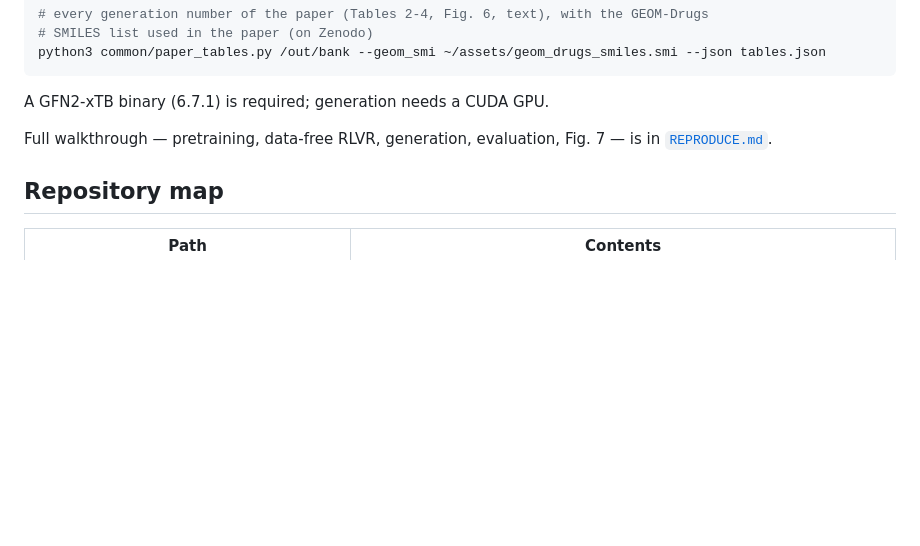
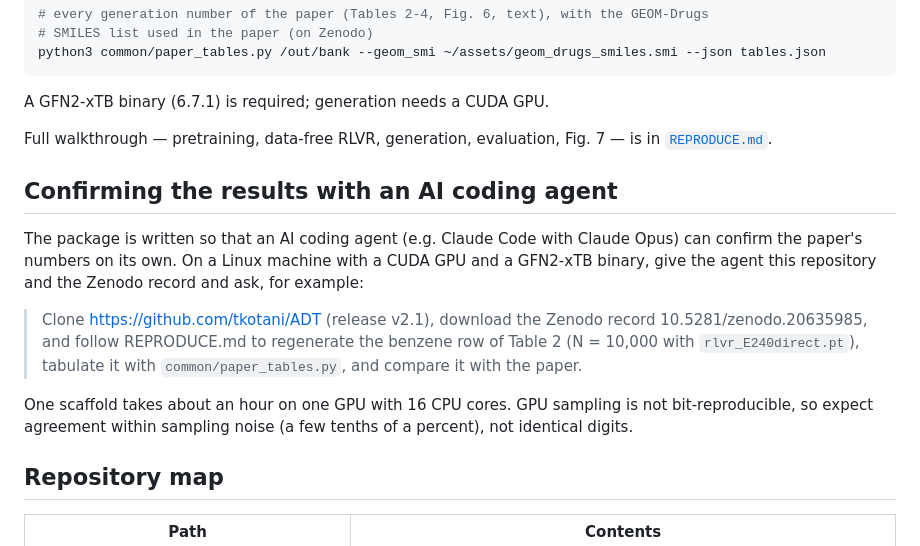
Before and after one commit to tkotani/ADT, a Markdown page: README.md, the part around the change. GitHub-like rendering; blank space fills up the shorter version.

Commit message:
README: how to confirm the results with an AI coding agent
Co-Authored-By: Claude Opus 5.5 <noreply@anthropic.com>

```diff
--- a/README.md
+++ b/README.md
@@ -55,6 +55,20 @@ A GFN2-xTB binary (6.7.1) is required; generation needs a CUDA GPU.
 Full walkthrough — pretraining, data-free RLVR, generation, evaluation, Fig. 7 —
 is in [`REPRODUCE.md`](REPRODUCE.md).
 
+## Confirming the results with an AI coding agent
+
+The package is written so that an AI coding agent (e.g. Claude Code with Claude Opus) can confirm the
+paper's numbers on its own. On a Linux machine with a CUDA GPU and a GFN2-xTB binary, give the agent
+this repository and the Zenodo record and ask, for example:
+
+> Clone https://github.com/tkotani/ADT (release v2.1), download the Zenodo record
+> 10.5281/zenodo.20635985, and follow REPRODUCE.md to regenerate the benzene row of Table 2
+> (N = 10,000 with `rlvr_E240direct.pt`), tabulate it with `common/paper_tables.py`, and compare it
+> with the paper.
+
+One scaffold takes about an hour on one GPU with 16 CPU cores. GPU sampling is not bit-reproducible,
+so expect agreement within sampling noise (a few tenths of a percent), not identical digits.
+
 ## Repository map
 
 | Path | Contents |
```
